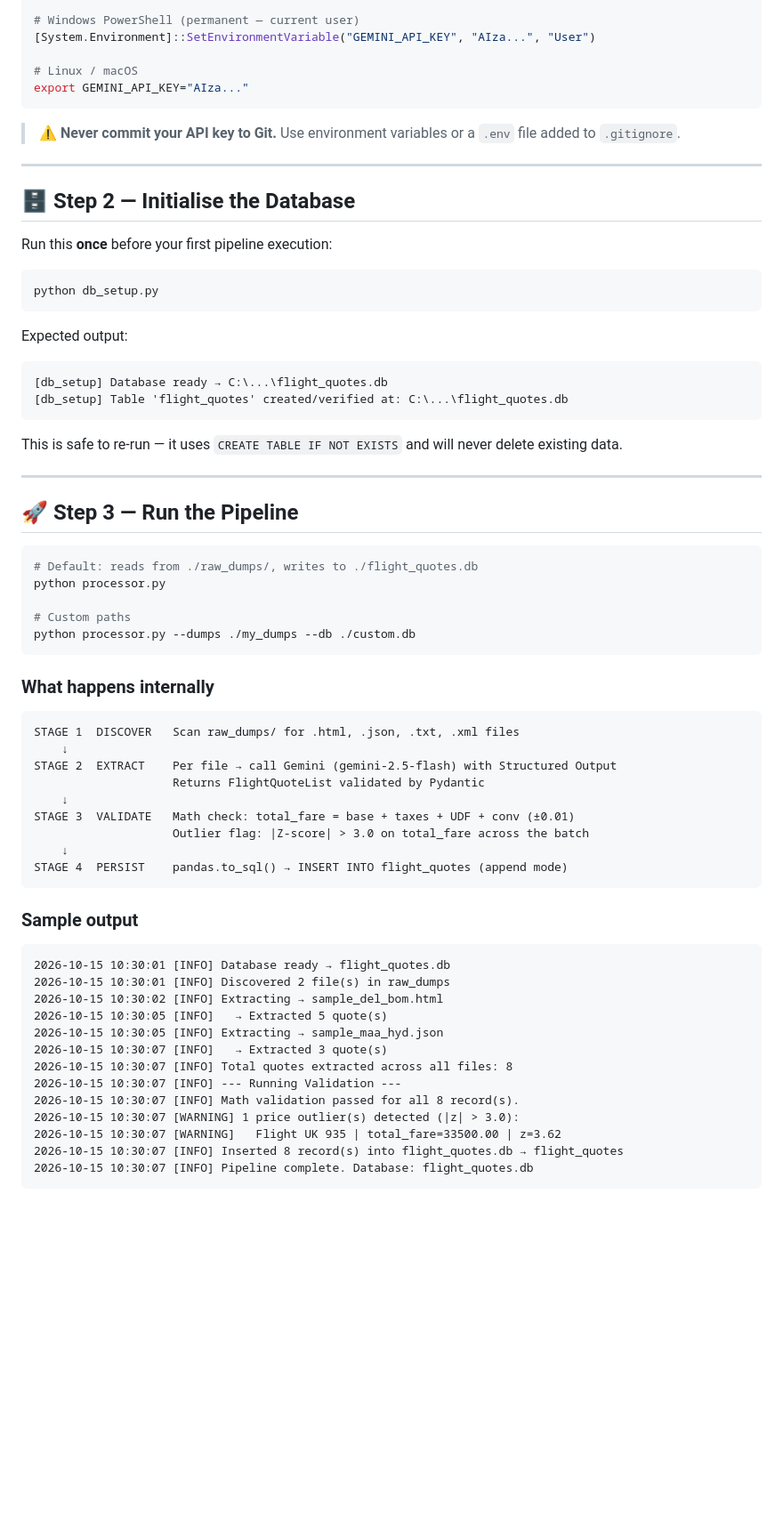
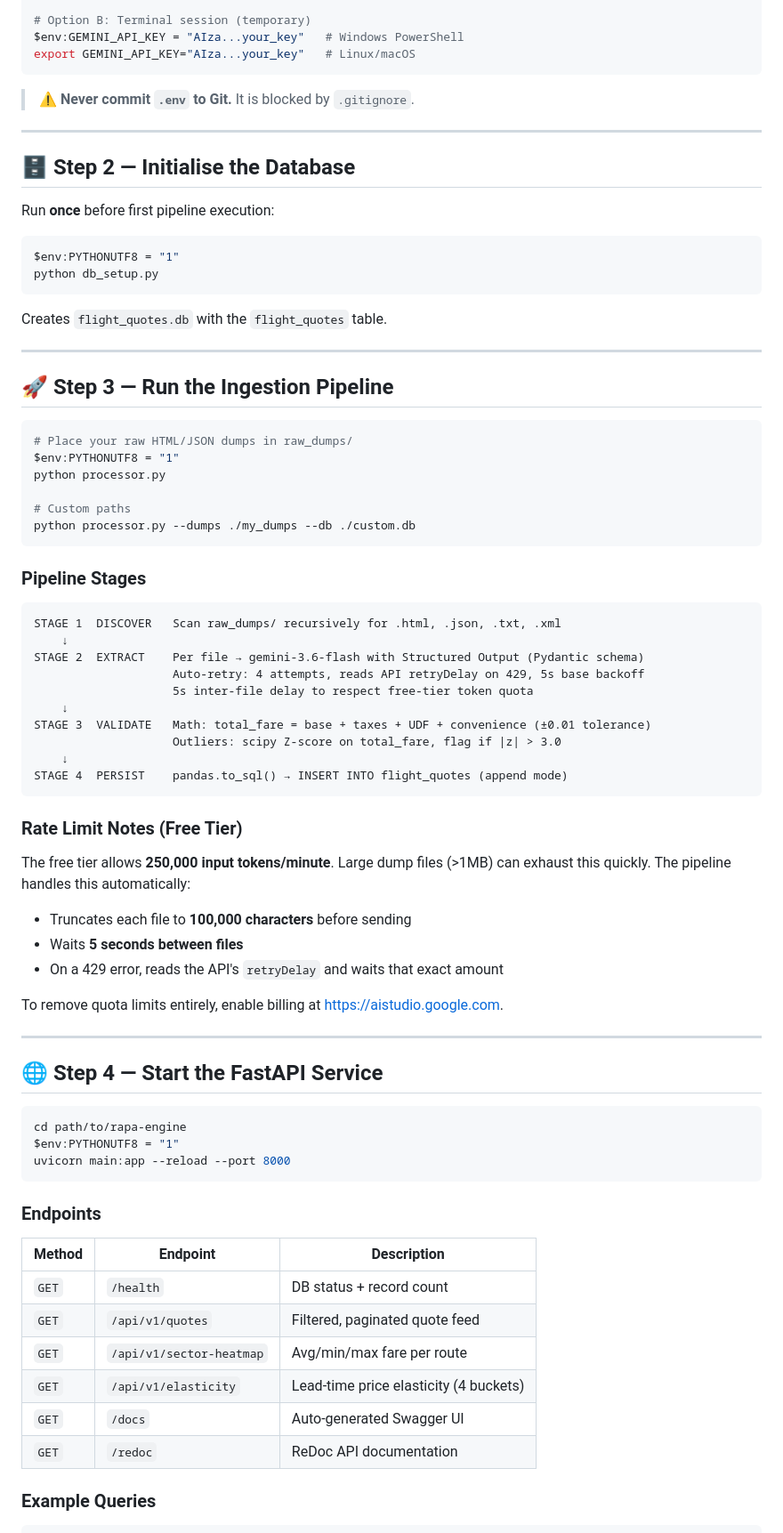
Before and after one commit to savanthkumarvedesh-code/rapa-engine, a Markdown page: README.md, the part around one of its changes. Shown at 89% size. Rendered like a GitHub page; blank space fills up the shorter version.

````diff
--- a/README.md
+++ b/README.md
@@ -63,72 +82,81 @@ $env:GEMINI_API_KEY = "AIza..."
 
-# Windows PowerShell (permanent — current user)
-[System.Environment]::SetEnvironmentVariable("GEMINI_API_KEY", "AIza...", "User")
-
-# Linux / macOS
-export GEMINI_API_KEY="AIza..."
+# Option B: Terminal session (temporary)
+$env:GEMINI_API_KEY = "AIza...your_key"   # Windows PowerShell
+export GEMINI_API_KEY="AIza...your_key"   # Linux/macOS
 ```
 
-> ⚠️ **Never commit your API key to Git.** Use environment variables or a `.env` file
-> added to `.gitignore`.
+> ⚠️ **Never commit `.env` to Git.** It is blocked by `.gitignore`.
 
 ---
 
 ## 🗄️ Step 2 — Initialise the Database
 
-Run this **once** before your first pipeline execution:
+Run **once** before first pipeline execution:
 
 ```powershell
+$env:PYTHONUTF8 = "1"
 python db_setup.py
 ```
 
-Expected output:
-```
-[db_setup] Database ready → C:\...\flight_quotes.db
-[db_setup] Table 'flight_quotes' created/verified at: C:\...\flight_quotes.db
-```
-
-This is safe to re-run — it uses `CREATE TABLE IF NOT EXISTS` and will never
-delete existing data.
+Creates `flight_quotes.db` with the `flight_quotes` table.
 
 ---
 
-## 🚀 Step 3 — Run the Pipeline
+## 🚀 Step 3 — Run the Ingestion Pipeline
 
 ```powershell
-# Default: reads from ./raw_dumps/, writes to ./flight_quotes.db
+# Place your raw HTML/JSON dumps in raw_dumps/
+$env:PYTHONUTF8 = "1"
 python processor.py
 
 # Custom paths
 python processor.py --dumps ./my_dumps --db ./custom.db
 ```
 
-### What happens internally
+### Pipeline Stages
 
 ```
-STAGE 1  DISCOVER   Scan raw_dumps/ for .html, .json, .txt, .xml files
+STAGE 1  DISCOVER   Scan raw_dumps/ recursively for .html, .json, .txt, .xml
     ↓
-STAGE 2  EXTRACT    Per file → call Gemini (gemini-2.5-flash) with Structured Output
-                    Returns FlightQuoteList validated by Pydantic
+STAGE 2  EXTRACT    Per file → gemini-3.6-flash with Structured Output (Pydantic schema)
+                    Auto-retry: 4 attempts, reads API retryDelay on 429, 5s base backoff
+                    5s inter-file delay to respect free-tier token quota
     ↓
-STAGE 3  VALIDATE   Math check: total_fare = base + taxes + UDF + conv (±0.01)
-                    Outlier flag: |Z-score| > 3.0 on total_fare across the batch
+STAGE 3  VALIDATE   Math: total_fare = base + taxes + UDF + convenience (±0.01 tolerance)
+                    Outliers: scipy Z-score on total_fare, flag if |z| > 3.0
     ↓
 STAGE 4  PERSIST    pandas.to_sql() → INSERT INTO flight_quotes (append mode)
 ```
 
-### Sample output
+### Rate Limit Notes (Free Tier)
 
+The free tier allows **250,000 input tokens/minute**. Large dump files (>1MB) can exhaust this quickly. The pipeline handles this automatically:
+- Truncates each file to **100,000 characters** before sending
+- Waits **5 seconds between files**
+- On a 429 error, reads the API's `retryDelay` and waits that exact amount
+
+To remove quota limits entirely, enable billing at https://aistudio.google.com.
+
+---
+
+## 🌐 Step 4 — Start the FastAPI Service
+
+```powershell
+cd path/to/rapa-engine
+$env:PYTHONUTF8 = "1"
+uvicorn main:app --reload --port 8000
 ```
-2026-10-15 10:30:01 [INFO] Database ready → flight_quotes.db
-2026-10-15 10:30:01 [INFO] Discovered 2 file(s) in raw_dumps
-2026-10-15 10:30:02 [INFO] Extracting → sample_del_bom.html
-2026-10-15 10:30:05 [INFO]   → Extracted 5 quote(s)
-2026-10-15 10:30:05 [INFO] Extracting → sample_maa_hyd.json
-2026-10-15 10:30:07 [INFO]   → Extracted 3 quote(s)
-2026-10-15 10:30:07 [INFO] Total quotes extracted across all files: 8
-2026-10-15 10:30:07 [INFO] --- Running Validation ---
-2026-10-15 10:30:07 [INFO] Math validation passed for all 8 record(s).
-2026-10-15 10:30:07 [WARNING] 1 price outlier(s) detected (|z| > 3.0):
-2026-10-15 10:30:07 [WARNING]   Flight UK 935 | total_fare=33500.00 | z=3.62
-2026-10-15 10:30:07 [INFO] Inserted 8 record(s) into flight_quotes.db → flight_quotes
-2026-10-15 10:30:07 [INFO] Pipeline complete. Database: flight_quotes.db
+
+### Endpoints
+
+| Method | Endpoint | Description |
+|---|---|---|
+| `GET` | `/health` | DB status + record count |
+| `GET` | `/api/v1/quotes` | Filtered, paginated quote feed |
+| `GET` | `/api/v1/sector-heatmap` | Avg/min/max fare per route |
+| `GET` | `/api/v1/elasticity` | Lead-time price elasticity (4 buckets) |
+| `GET` | `/docs` | Auto-generated Swagger UI |
+| `GET` | `/redoc` | ReDoc API documentation |
+
+### Example Queries
+
````
Also changed, not shown: other parts of README.md (+131 -79 lines).
